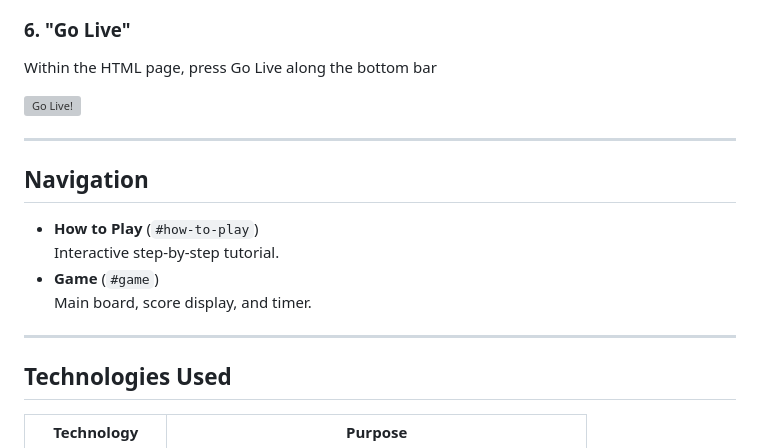
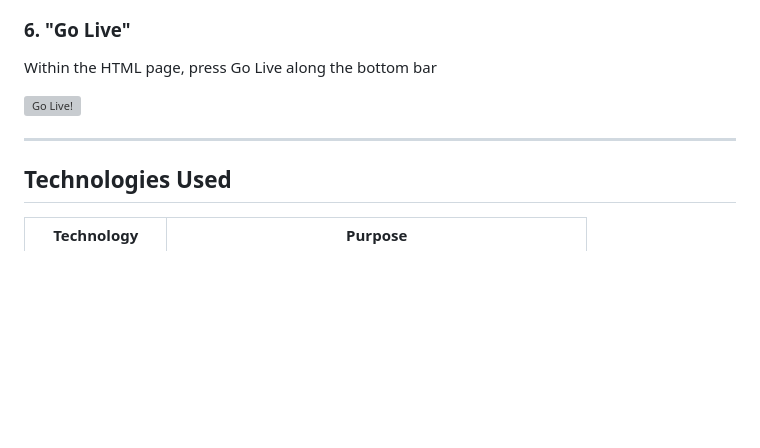
Before and after one commit to omp5gsel/Just-Count, a Markdown page: README.md, the part around the change. GitHub-like rendering; blank space fills up the shorter version; grey boxes are pictures that could not be loaded.

Commit message:
Update: Remove Navigation section from README

```diff
--- a/README.md
+++ b/README.md
@@ -121,15 +121,6 @@ Within the HTML page, press Go Live along the bottom bar
 
 ---
 
-## Navigation
-
--   **How to Play** (`#how-to-play`)
-    Interactive step-by-step tutorial.
--   **Game** (`#game`)
-    Main board, score display, and timer.
-
----
-
 ## Technologies Used
 
 | Technology          | Purpose                                                |
```
